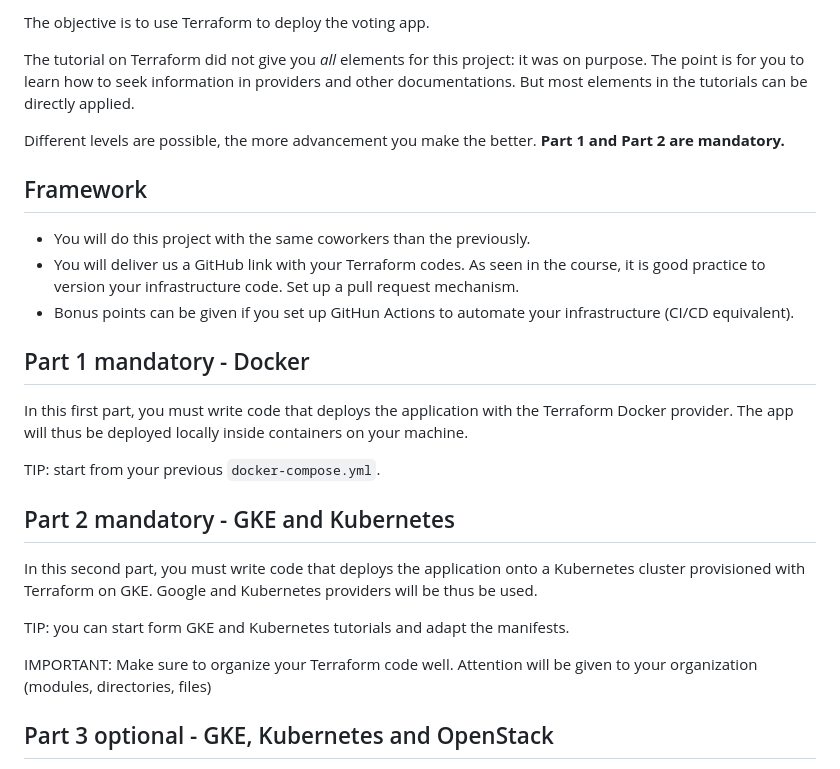
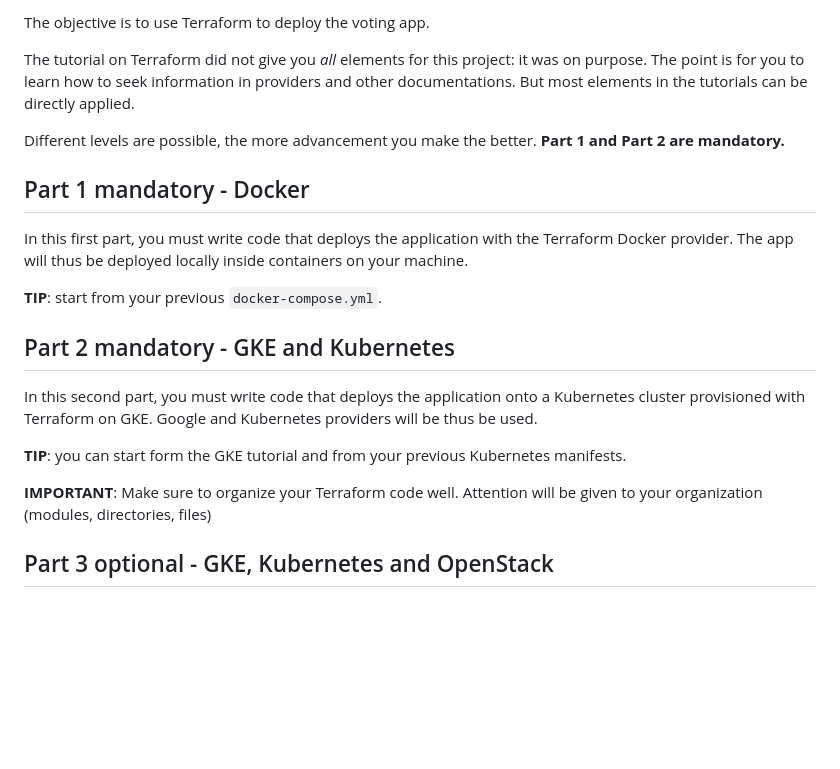
Before and after one commit to soufiane-ezzemany/DevOps-IMT-FIL, a Markdown page: README.md, the part around the change. Rendered like a GitHub page; blank space fills up the shorter version.

Commit message:
minor fix README

```diff
--- a/README.md
+++ b/README.md
@@ -245,28 +245,21 @@ But most elements in the tutorials can be directly applied.
 
 Different levels are possible, the more advancement you make the better. **Part 1 and Part 2 are mandatory.**
 
-## Framework
-
-  - You will do this project with the same coworkers than the previously.
-  - You will deliver us a GitHub link with your Terraform codes. As seen in the course, it is good practice to version your infrastructure code. Set up a pull request mechanism.
-  - Bonus points can be given if you set up GitHun Actions to automate your infrastructure (CI/CD equivalent).
-
-
 ## Part 1 mandatory - Docker
 
 In this first part, you must write code that deploys the application with the Terraform Docker provider.
 The app will thus be deployed locally inside containers on your machine.
 
-TIP: start from your previous `docker-compose.yml`.
+**TIP**: start from your previous `docker-compose.yml`.
 
 ## Part 2 mandatory - GKE and Kubernetes
 
 In this second part, you must write code that deploys the application onto a Kubernetes cluster provisioned with Terraform on GKE.
 Google and Kubernetes providers will be thus be used.
 
-TIP: you can start form GKE and Kubernetes tutorials and adapt the manifests.
+**TIP**: you can start form the GKE tutorial and from your previous Kubernetes manifests.
 
-IMPORTANT: Make sure to organize your Terraform code well. Attention will be given to your organization (modules, directories, files)
+**IMPORTANT**: Make sure to organize your Terraform code well. Attention will be given to your organization (modules, directories, files)
 
 ## Part 3 optional - GKE, Kubernetes and OpenStack
 
```
